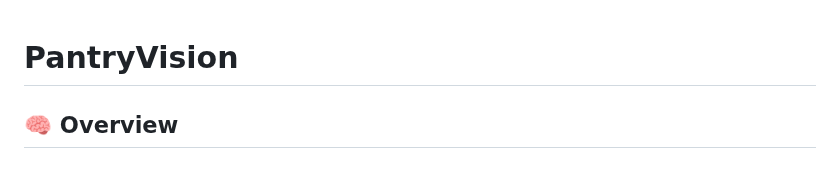
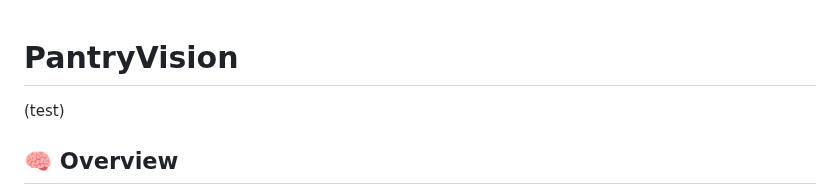
Before and after one commit to wsonger0129/pantry-vision, a Markdown page: README.md, the part around the change. GitHub-like rendering.

Commit message:
docs(repo): Update README.md

```diff
--- a/README.md
+++ b/README.md
@@ -1,4 +1,5 @@
 # PantryVision
+(test)
 
 ## 🧠 Overview
 **PantryVision** is an intelligent kitchen assistant that helps users automatically track their groceries, suggest recipes based on available ingredients, and minimize food waste. It uses **computer vision** to recognize items in your fridge or pantry and integrates with a **database and AI agent** to provide personalized recipe and shopping suggestions.
```
